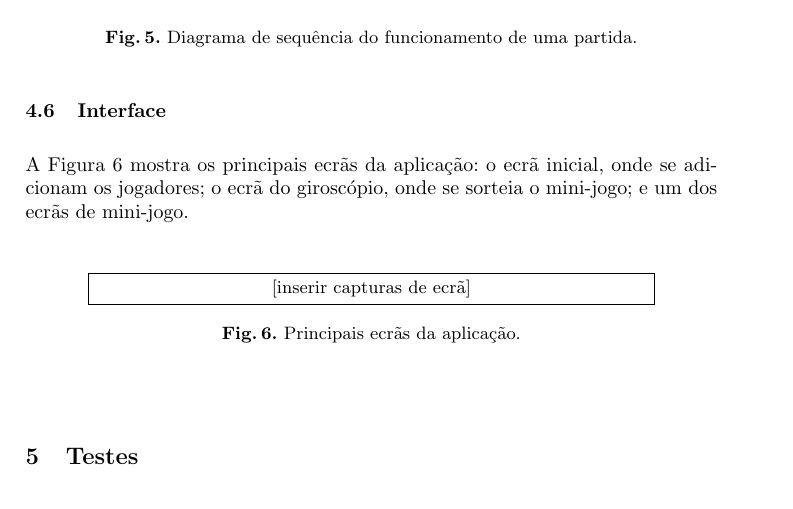
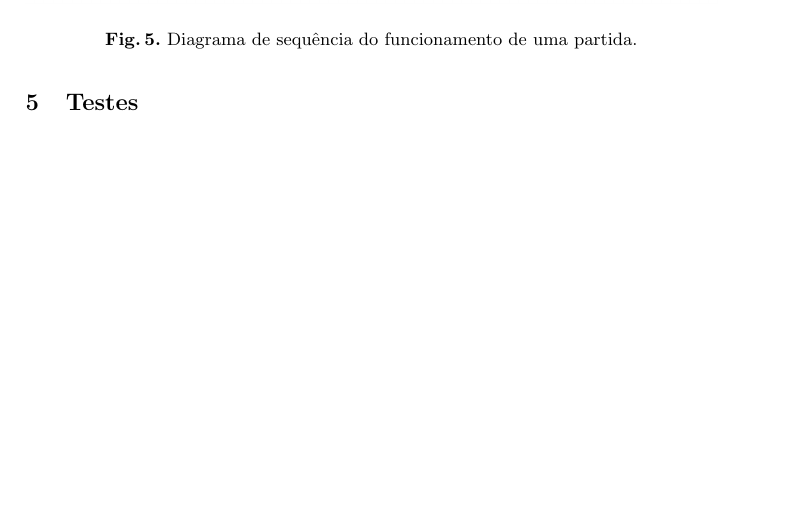
Before and after one commit to GuilhermeBernini/DSSMV_ProjectDroid_1250853_1251002, a LaTeX paper (docs/relatorio/SurveyFormatTex/typeinst.tex): part of page 10 of 12, cut so that both start at the same text, the shorter picture padded with empty space. Compiled offline with pdfLaTeX.

Commit message:
retirar interface como ponto

```diff
--- a/docs/relatorio/SurveyFormatTex/typeinst.tex
+++ b/docs/relatorio/SurveyFormatTex/typeinst.tex
@@ -460,17 +460,6 @@ e o serviço remoto durante uma partida.
     \label{fig:sequencia}
 \end{figure}
 
-\subsection{Interface}
-A Figura~\ref{fig:interface} mostra os principais ecrãs da aplicação: o ecrã
-inicial, onde se adicionam os jogadores; o ecrã do giroscópio, onde se
-sorteia o mini-jogo; e um dos ecrãs de mini-jogo.
-
-\begin{figure}
-  \centering
-  \fbox{\parbox{0.8\textwidth}{\centering [inserir capturas de ecrã]}}
-  \caption{Principais ecrãs da aplicação.}
-  \label{fig:interface}
-\end{figure}
 
 \section{Testes}
 \subsection{Testes funcionais}
```
Also changed, not shown: docs/relatorio/SurveyFormatTex/typeinst.pdf.
